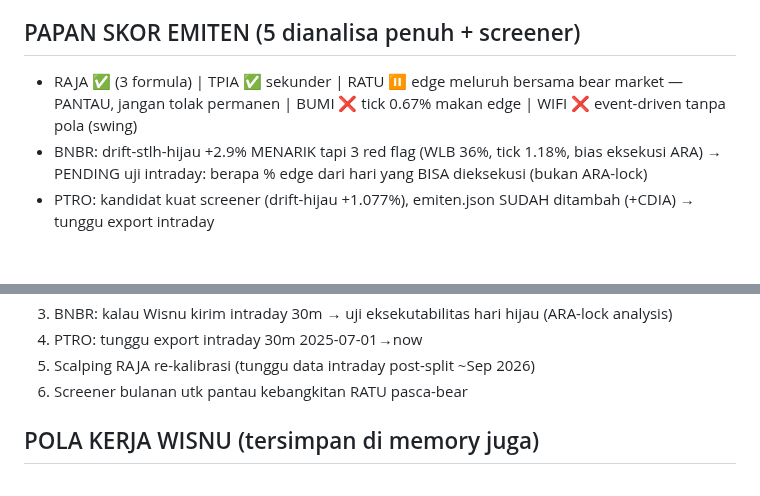
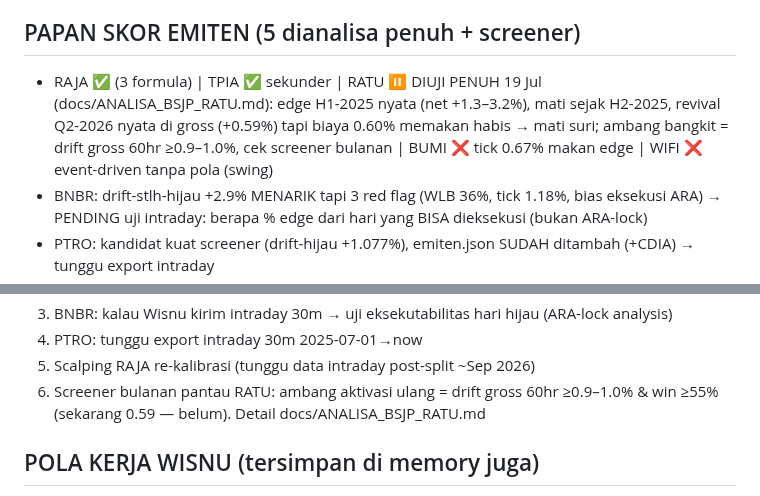
Before and after one commit to wisnuputra17/ihsg-suite, a Markdown page: SESI-LANJUTAN.md, 2 parts joined by grey strips. GitHub-like rendering; blank space fills up the shorter version.

Commit message:
analisa: BSJP RATU diuji penuh — mati suri, ambang kebangkitan 0.9-1.0% gross 60hr

```diff
--- a/SESI-LANJUTAN.md
+++ b/SESI-LANJUTAN.md
@@ -33,7 +33,7 @@
 - BSJP net turun +1.4→+0.87%/trade (tick relatif naik) — masih viable
 
 ## PAPAN SKOR EMITEN (5 dianalisa penuh + screener)
-- RAJA ✅ (3 formula) | TPIA ✅ sekunder | RATU ⏸️ edge meluruh bersama bear market — PANTAU, jangan tolak permanen | BUMI ❌ tick 0.67% makan edge | WIFI ❌ event-driven tanpa pola (swing)
+- RAJA ✅ (3 formula) | TPIA ✅ sekunder | RATU ⏸️ DIUJI PENUH 19 Jul (docs/ANALISA_BSJP_RATU.md): edge H1-2025 nyata (net +1.3–3.2%), mati sejak H2-2025, revival Q2-2026 nyata di gross (+0.59%) tapi biaya 0.60% memakan habis → mati suri; ambang bangkit = drift gross 60hr ≥0.9–1.0%, cek screener bulanan | BUMI ❌ tick 0.67% makan edge | WIFI ❌ event-driven tanpa pola (swing)
 - BNBR: drift-stlh-hijau +2.9% MENARIK tapi 3 red flag (WLB 36%, tick 1.18%, bias eksekusi ARA) → PENDING uji intraday: berapa % edge dari hari yang BISA dieksekusi (bukan ARA-lock)
 - PTRO: kandidat kuat screener (drift-hijau +1.077%), emiten.json SUDAH ditambah (+CDIA) → tunggu export intraday
 - Karakter: RAJA/RATU/PTRO/BNBR = momentum (drift stlh hijau>merah); TPIA/BUMI = kontrarian
@@ -68,7 +68,7 @@
 3. BNBR: kalau Wisnu kirim intraday 30m → uji eksekutabilitas hari hijau (ARA-lock analysis)
 4. PTRO: tunggu export intraday 30m 2025-07-01→now
 5. Scalping RAJA re-kalibrasi (tunggu data intraday post-split ~Sep 2026)
-6. Screener bulanan utk pantau kebangkitan RATU pasca-bear
+6. Screener bulanan pantau RATU: ambang aktivasi ulang = drift gross 60hr ≥0.9–1.0% & win ≥55% (sekarang 0.59 — belum). Detail docs/ANALISA_BSJP_RATU.md
 
 ## POLA KERJA WISNU (tersimpan di memory juga)
 Analisa karakter emiten DULU → tentukan indikator relevan + alasan → minta data BERTAHAP → proaktif kabari kalau butuh export tambahan. Fee: BSJP/overnight WAJIB 0.40 (bukan 0.26). Biaya riil = fee + tick slippage. Standar: WLB, state machine, temporal split ≤15pp, no look-ahead (broker data H-1, dayRet live ok).
```
Also changed, not shown: docs/ANALISA_BSJP_RATU.md (added, +38 -0 lines).
